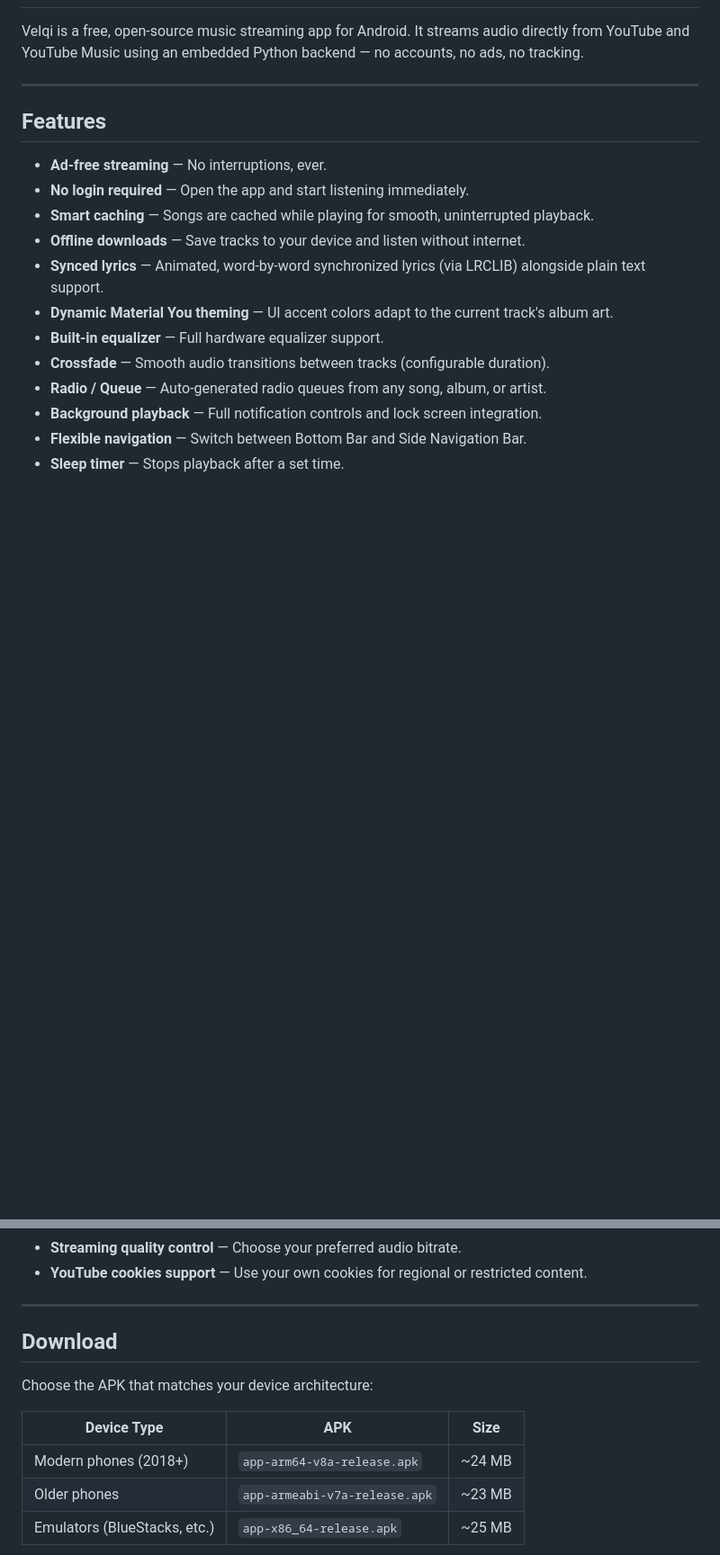
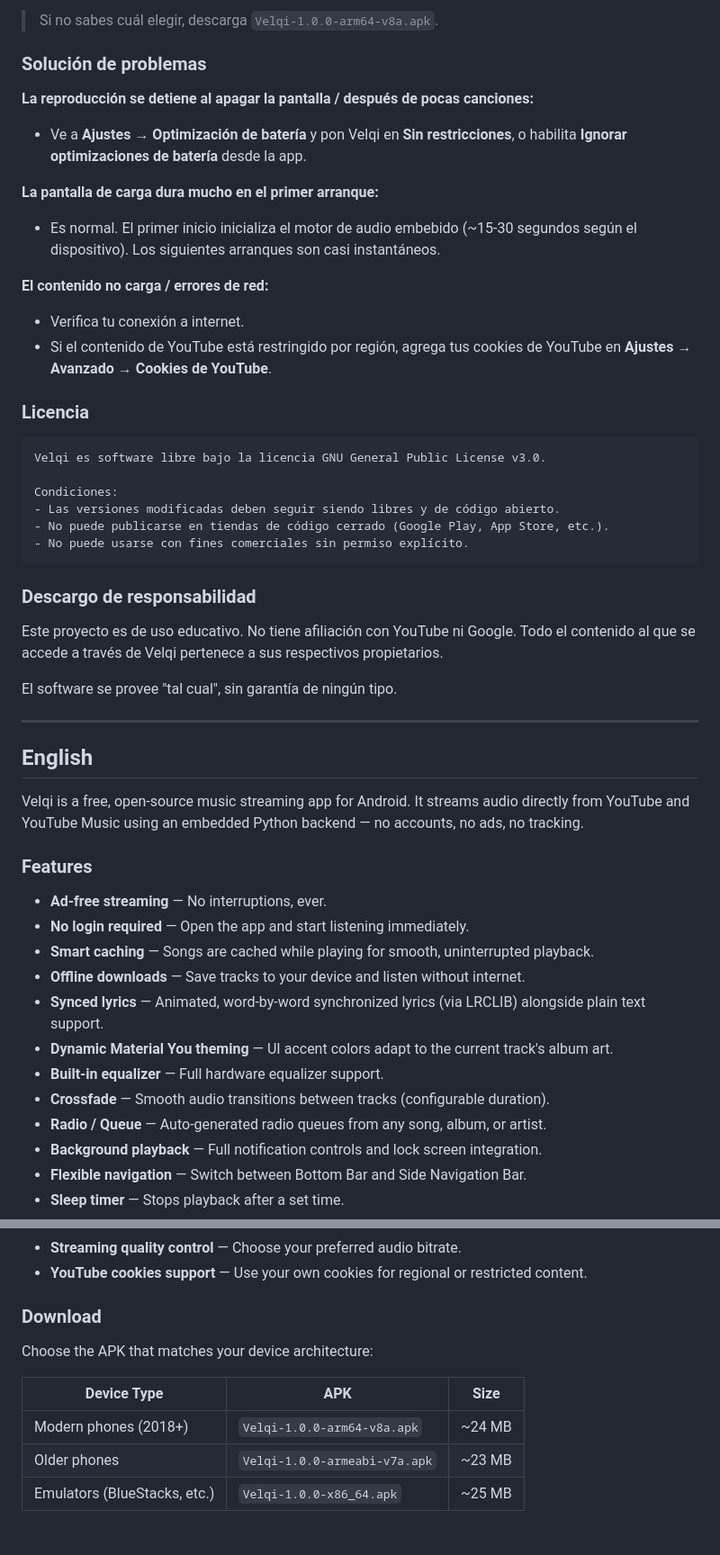
Before and after one commit to lupyther/Velqi-Music-App, a Markdown page: README.md, 2 parts joined by grey strips. Shown: that part at 90% size. Drawn GitHub-style; blank space fills up the shorter version.

````diff
--- a/README.md
+++ b/README.md
@@ -19,9 +55,43 @@
+</div>
+
+> Si no sabes cuál elegir, descarga `Velqi-1.0.0-arm64-v8a.apk`.
+
+### Solución de problemas
+
+**La reproducción se detiene al apagar la pantalla / después de pocas canciones:**
+- Ve a **Ajustes → Optimización de batería** y pon Velqi en **Sin restricciones**, o habilita **Ignorar optimizaciones de batería** desde la app.
+
+**La pantalla de carga dura mucho en el primer arranque:**
+- Es normal. El primer inicio inicializa el motor de audio embebido (~15-30 segundos según el dispositivo). Los siguientes arranques son casi instantáneos.
+
+**El contenido no carga / errores de red:**
+- Verifica tu conexión a internet.
+- Si el contenido de YouTube está restringido por región, agrega tus cookies de YouTube en **Ajustes → Avanzado → Cookies de YouTube**.
+
+### Licencia
+
+```
+Velqi es software libre bajo la licencia GNU General Public License v3.0.
+
+Condiciones:
+- Las versiones modificadas deben seguir siendo libres y de código abierto.
+- No puede publicarse en tiendas de código cerrado (Google Play, App Store, etc.).
+- No puede usarse con fines comerciales sin permiso explícito.
+```
+
+### Descargo de responsabilidad
+
+Este proyecto es de uso educativo. No tiene afiliación con YouTube ni Google. Todo el contenido al que se accede a través de Velqi pertenece a sus respectivos propietarios.
+
+El software se provee "tal cual", sin garantía de ningún tipo.
+
+---
+
+## English
 
 Velqi is a free, open-source music streaming app for Android. It streams audio directly from YouTube and YouTube Music using an embedded Python backend — no accounts, no ads, no tracking.
 
----
-
-## Features
+### Features
 
 - **Ad-free streaming** — No interruptions, ever.
 - **No login required** — Open the app and start listening immediately.
@@ -41,15 +111,13 @@ Velqi is a free, open-source music streaming app for Android. It streams audio d
 - **Streaming quality control** — Choose your preferred audio bitrate.
 - **YouTube cookies support** — Use your own cookies for regional or restricted content.
 
----
-
-## Download
+### Download
 
 Choose the APK that matches your device architecture:
 
 | Device Type | APK | Size |
 |---|---|---|
-| Modern phones (2018+) | `app-arm64-v8a-release.apk` | ~24 MB |
-| Older phones | `app-armeabi-v7a-release.apk` | ~23 MB |
-| Emulators (BlueStacks, etc.) | `app-x86_64-release.apk` | ~25 MB |
+| Modern phones (2018+) | `Velqi-1.0.0-arm64-v8a.apk` | ~24 MB |
+| Older phones | `Velqi-1.0.0-armeabi-v7a.apk` | ~23 MB |
+| Emulators (BlueStacks, etc.) | `Velqi-1.0.0-x86_64.apk` | ~25 MB |
 
````
Also changed, not shown: other parts of README.md (+50 -32 lines), badge_github.png (added).
